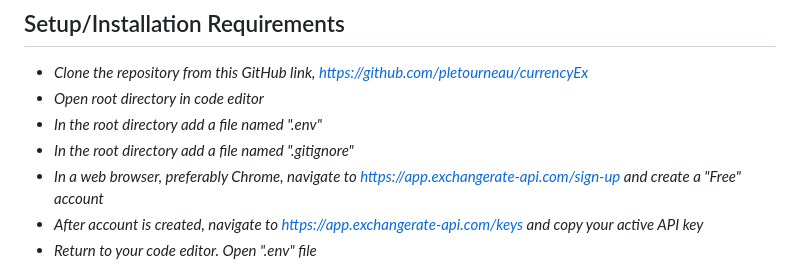
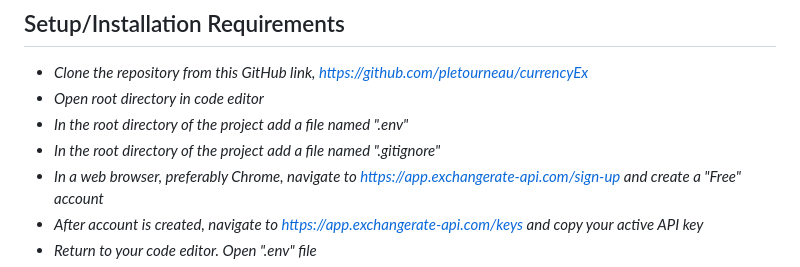
Before and after one commit to pletourneau/currencyEx, a Markdown page: README.md, the part around the change. Drawn GitHub-style.

Commit message:
update readme wording

```diff
--- a/README.md
+++ b/README.md
@@ -21,8 +21,8 @@ _{With the input of an amount in USD and a second input of another currency, the
 
 * _Clone the repository from this GitHub link, https://github.com/pletourneau/currencyEx_
 * _Open root directory in code editor_
-* _In the root directory add a file named ".env"_
-* _In the root directory add a file named ".gitignore"_
+* _In the root directory of the project add a file named ".env"_
+* _In the root directory of the project add a file named ".gitignore"_
 * _In a web browser, preferably Chrome, navigate to https://app.exchangerate-api.com/sign-up and create a "Free" account_
 * _After account is created, navigate to https://app.exchangerate-api.com/keys and copy your active API key_
 * _Return to your code editor. Open ".env" file_
```
